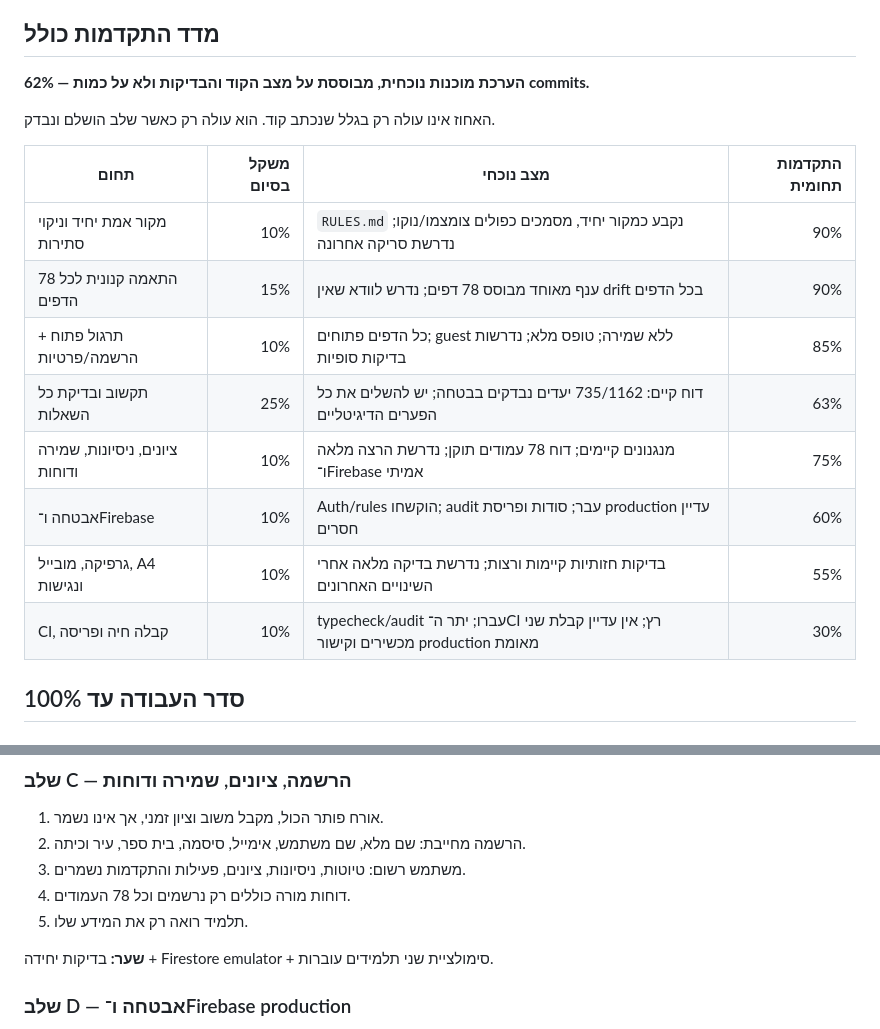
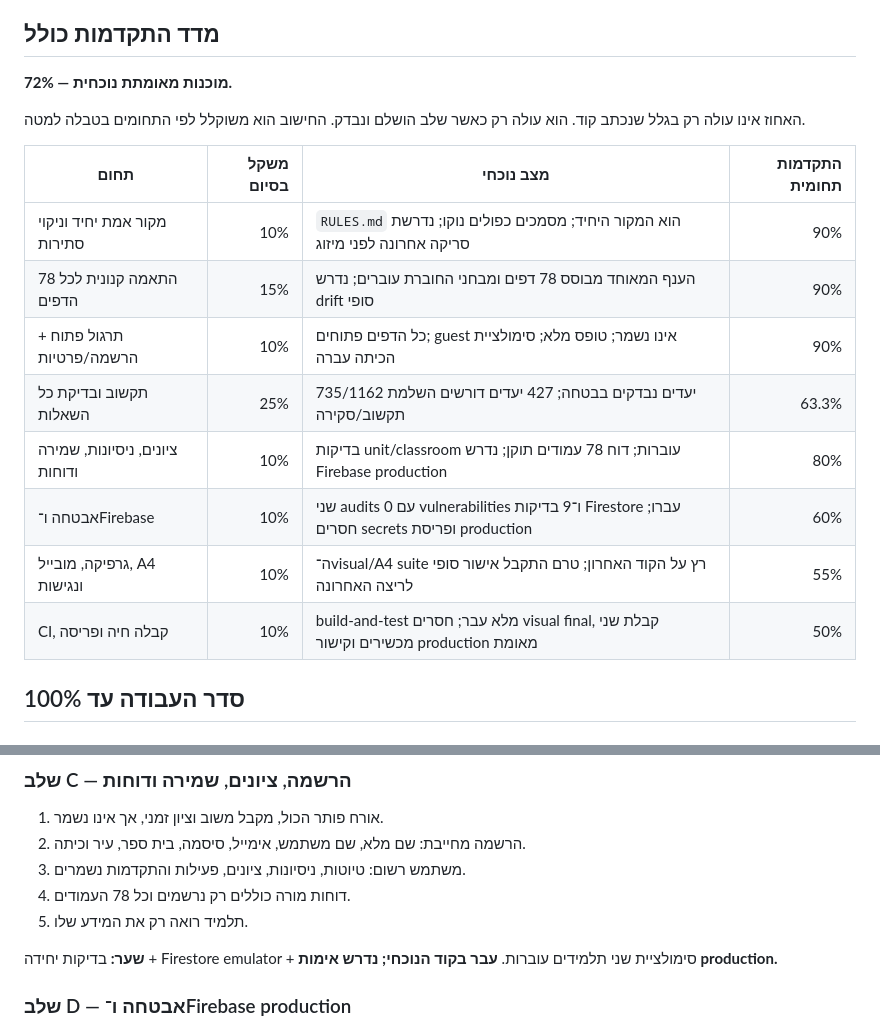
Before and after one commit to yanivmizrachiy/coordinate-lms, a Markdown page: docs/WORK_PLAN.md, 2 parts joined by grey strips. Drawn GitHub-style.

Commit message:
docs: update verified readiness to 72 percent after green build-and-test

```diff
--- a/docs/WORK_PLAN.md
+++ b/docs/WORK_PLAN.md
@@ -10,20 +10,20 @@ Updated: 2026-08-14
 
 ## מדד התקדמות כולל
 
-**62% — הערכת מוכנות נוכחית, מבוססת על מצב הקוד והבדיקות ולא על כמות commits.**
+**72% — מוכנות מאומתת נוכחית.**
 
-האחוז אינו עולה רק בגלל שנכתב קוד. הוא עולה רק כאשר שלב הושלם ונבדק.
+האחוז אינו עולה רק בגלל שנכתב קוד. הוא עולה רק כאשר שלב הושלם ונבדק. החישוב הוא משוקלל לפי התחומים בטבלה למטה.
 
 | תחום | משקל בסיום | מצב נוכחי | התקדמות תחומית |
 |---|---:|---|---:|
-| מקור אמת יחיד וניקוי סתירות | 10% | `RULES.md` נקבע כמקור יחיד, מסמכים כפולים צומצמו/נוקו; נדרשת סריקה אחרונה | 90% |
-| התאמה קנונית לכל 78 הדפים | 15% | ענף מאוחד מבוסס 78 דפים; נדרש לוודא שאין drift בכל הדפים | 90% |
-| תרגול פתוח + הרשמה/פרטיות | 10% | כל הדפים פתוחים; guest ללא שמירה; טופס מלא; נדרשות בדיקות סופיות | 85% |
-| תקשוב ובדיקת כל השאלות | 25% | דוח קיים: 735/1162 יעדים נבדקים בבטחה; יש להשלים את כל הפערים הדיגיטליים | 63% |
-| ציונים, ניסיונות, שמירה ודוחות | 10% | מנגנונים קיימים; דוח 78 עמודים תוקן; נדרשת הרצה מלאה ו־Firebase אמיתי | 75% |
-| אבטחה ו־Firebase | 10% | Auth/rules הוקשחו; audit עבר; סודות ופריסת production עדיין חסרים | 60% |
-| גרפיקה, מובייל, A4 ונגישות | 10% | בדיקות חזותיות קיימות ורצות; נדרשת בדיקה מלאה אחרי השינויים האחרונים | 55% |
-| CI, קבלה חיה ופריסה | 10% | typecheck/audit עברו; יתר ה־CI רץ; אין עדיין קבלת שני מכשירים וקישור production מאומת | 30% |
+| מקור אמת יחיד וניקוי סתירות | 10% | `RULES.md` הוא המקור היחיד; מסמכים כפולים נוקו; נדרשת סריקה אחרונה לפני מיזוג | 90% |
+| התאמה קנונית לכל 78 הדפים | 15% | הענף המאוחד מבוסס 78 דפים ומבחני החוברת עוברים; נדרש drift סופי | 90% |
+| תרגול פתוח + הרשמה/פרטיות | 10% | כל הדפים פתוחים; guest אינו נשמר; טופס מלא; סימולציית הכיתה עברה | 90% |
+| תקשוב ובדיקת כל השאלות | 25% | 735/1162 יעדים נבדקים בבטחה; 427 יעדים דורשים השלמת תקשוב/סקירה | 63.3% |
+| ציונים, ניסיונות, שמירה ודוחות | 10% | בדיקות unit/classroom עוברות; דוח 78 עמודים תוקן; נדרש Firebase production | 80% |
+| אבטחה ו־Firebase | 10% | שני audits עם 0 vulnerabilities ו־9 בדיקות Firestore עברו; חסרים secrets ופריסת production | 60% |
+| גרפיקה, מובייל, A4 ונגישות | 10% | ה־visual/A4 suite רץ על הקוד האחרון; טרם התקבל אישור סופי לריצה האחרונה | 55% |
+| CI, קבלה חיה ופריסה | 10% | build-and-test מלא עבר; חסרים visual final, קבלת שני מכשירים וקישור production מאומת | 50% |
 
 ## סדר העבודה עד 100%
 
@@ -56,7 +56,7 @@ Updated: 2026-08-14
 4. דוחות מורה כוללים רק נרשמים וכל 78 העמודים.
 5. תלמיד רואה רק את המידע שלו.
 
-**שער:** בדיקות יחידה + Firestore emulator + סימולציית שני תלמידים עוברות.
+**שער:** בדיקות יחידה + Firestore emulator + סימולציית שני תלמידים עוברות. **עבר בקוד הנוכחי; נדרש אימות production.**
 
 ### שלב D — אבטחה ו־Firebase production
 
```
